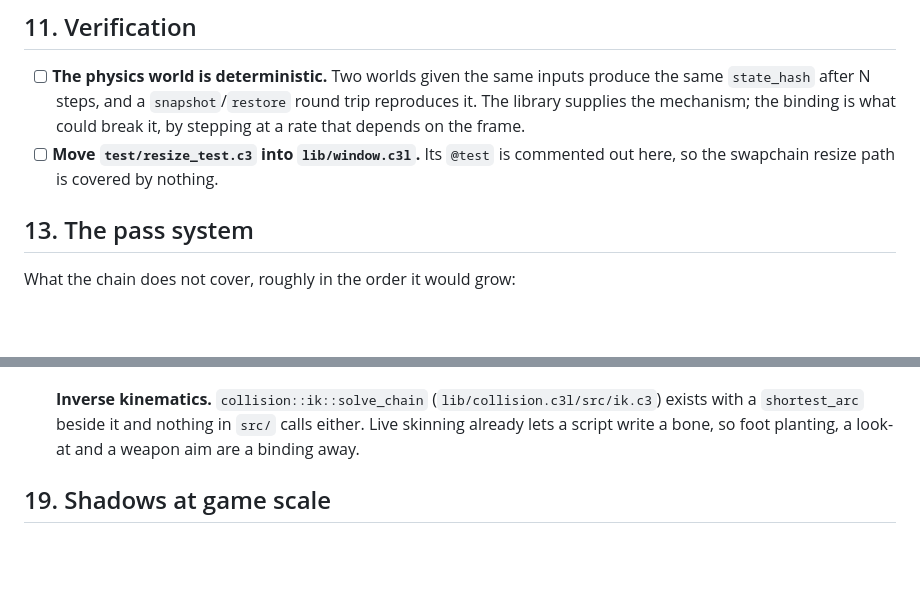
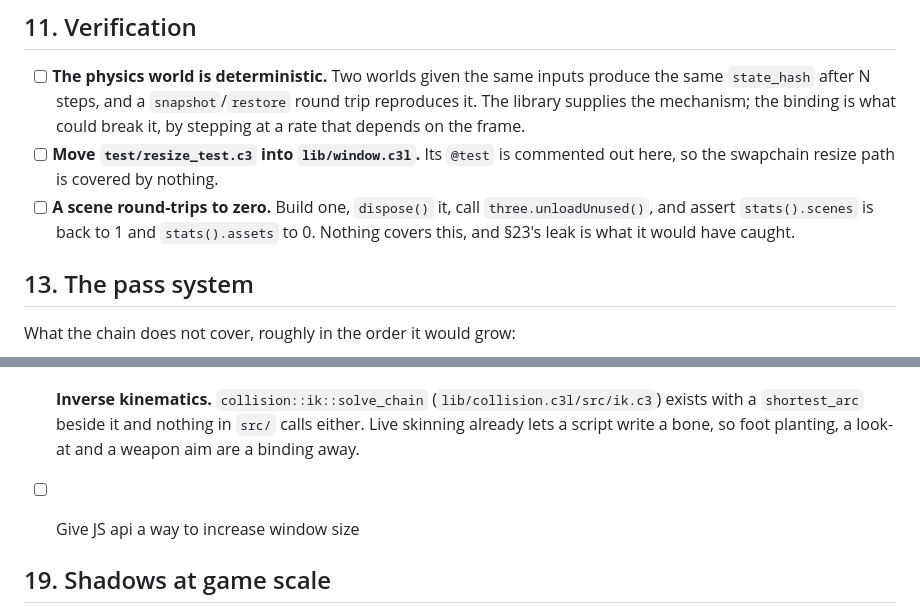
Before and after one commit to tonis2/three.c3, a Markdown page: plan.md, 2 parts joined by grey strips. GitHub-like rendering; blank space fills up the shorter version.

```diff
--- a/plan.md
+++ b/plan.md
@@ -135,6 +135,10 @@ Cheap to decide, expensive to discover. Both gate §8.
       what could break it, by stepping at a rate that depends on the frame.
 - [ ] **Move `test/resize_test.c3` into `lib/window.c3l`.** Its `@test` is
       commented out here, so the swapchain resize path is covered by nothing.
+- [ ] **A scene round-trips to zero.** Build one, `dispose()` it, call
+      `three.unloadUnused()`, and assert `stats().scenes` is back to 1 and
+      `stats().assets` to 0. Nothing covers this, and §23's leak is what it would
+      have caught.
 
 ## 13. The pass system
 
@@ -200,6 +204,8 @@ followed.
       nothing in `src/` calls either. Live skinning already lets a script write a
       bone, so foot planting, a look-at and a weapon aim are a binding away.
 
+- [ ] Give JS api a way to increase window size
+
 
 ## 19. Shadows at game scale
 
```
Also changed, not shown: other parts of plan.md (+58 -0 lines).
